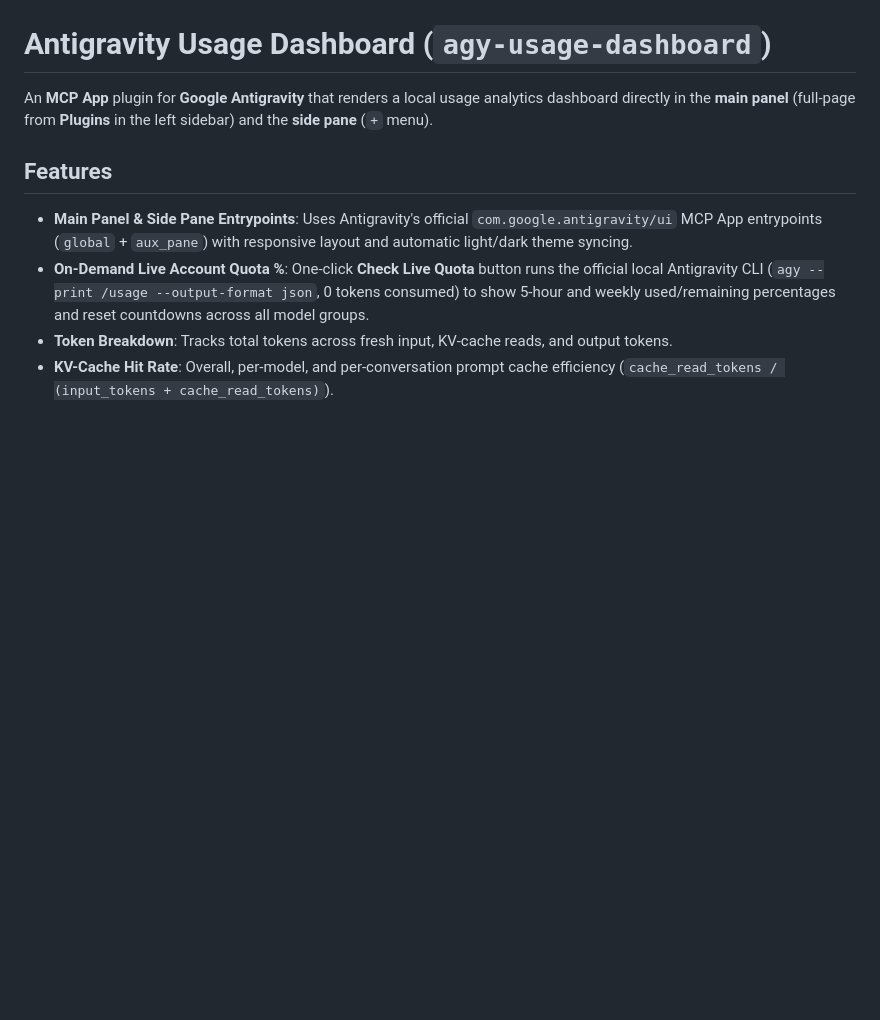
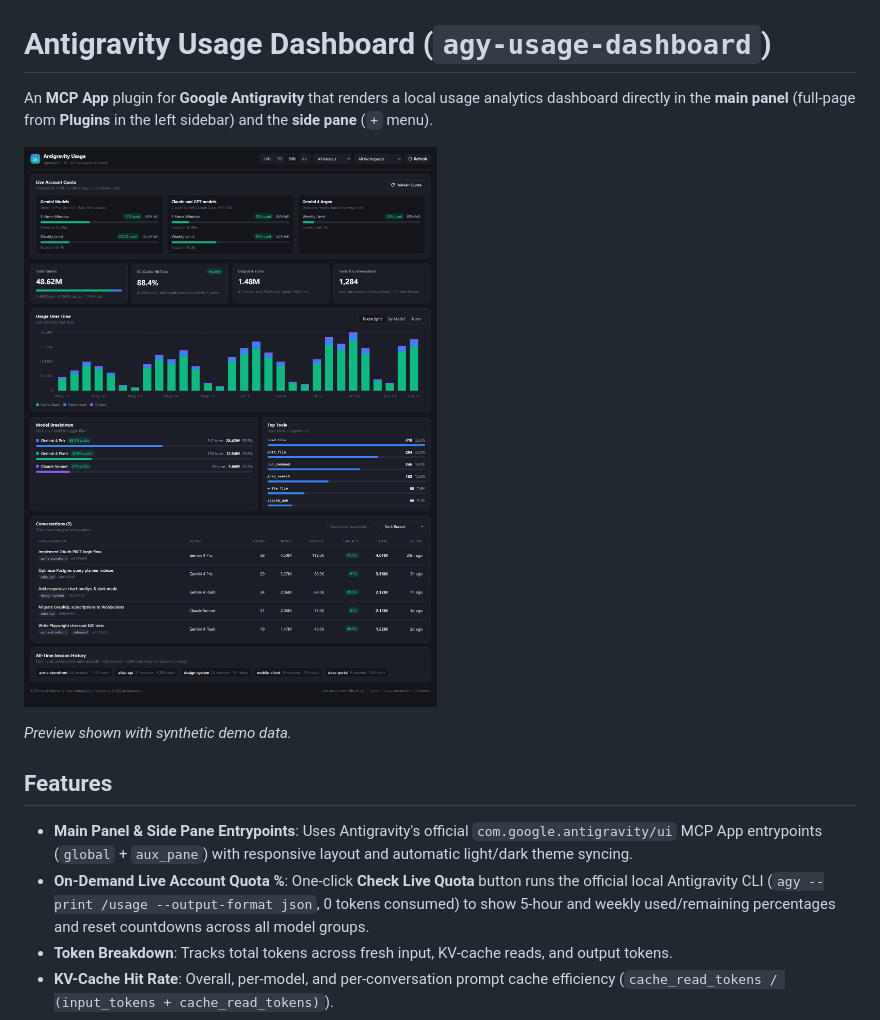
Before and after one commit to garymabin/agy-usage-dashboard, a Markdown page: README.md, the part around the change. GitHub-like rendering; pictures changed too: assets/preview.png (added); blank space fills up the shorter version.

Commit message:
docs: add dashboard preview screenshot with synthetic demo data

```diff
--- a/README.md
+++ b/README.md
@@ -1,6 +1,10 @@
 # Antigravity Usage Dashboard (`agy-usage-dashboard`)
 
 An **MCP App** plugin for **Google Antigravity** that renders a local usage analytics dashboard directly in the **main panel** (full-page from **Plugins** in the left sidebar) and the **side pane** (`+` menu).
+
+![Antigravity Usage Dashboard Preview](./assets/preview.png)
+
+*Preview shown with synthetic demo data.*
 
 ## Features
 
```
